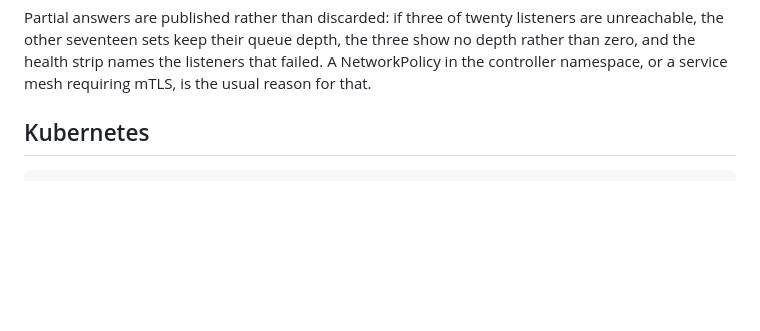
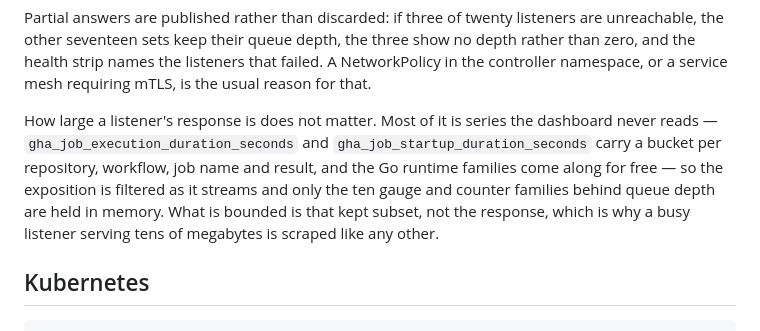
Before and after one commit to WindKube/actions-runner-controller-ui, a Markdown page: README.md, the part around the change. Rendered like a GitHub page; blank space fills up the shorter version.

Commit message:
docs: say that a listener's response size no longer matters
The Queue depth section told operators how to turn listener metrics on
but nothing about what happens to a listener that answers with tens of
megabytes of job histograms, which is what a busy one does.

Co-Authored-By: Claude Opus 5 (1M context) <noreply@anthropic.com>
Co-authored-by: multica-agent <github@multica.ai>

```diff
--- a/README.md
+++ b/README.md
@@ -215,6 +215,15 @@ are unreachable, the other seventeen sets keep their queue depth, the three show
 no depth rather than zero, and the health strip names the listeners that failed.
 A NetworkPolicy in the controller namespace, or a service mesh requiring mTLS, is
 the usual reason for that.
+
+How large a listener's response is does not matter. Most of it is series the
+dashboard never reads — `gha_job_execution_duration_seconds` and
+`gha_job_startup_duration_seconds` carry a bucket per repository, workflow, job
+name and result, and the Go runtime families come along for free — so the
+exposition is filtered as it streams and only the ten gauge and counter families
+behind queue depth are held in memory. What is bounded is that kept subset, not
+the response, which is why a busy listener serving tens of megabytes is scraped
+like any other.
 
 ## Kubernetes
 
```
